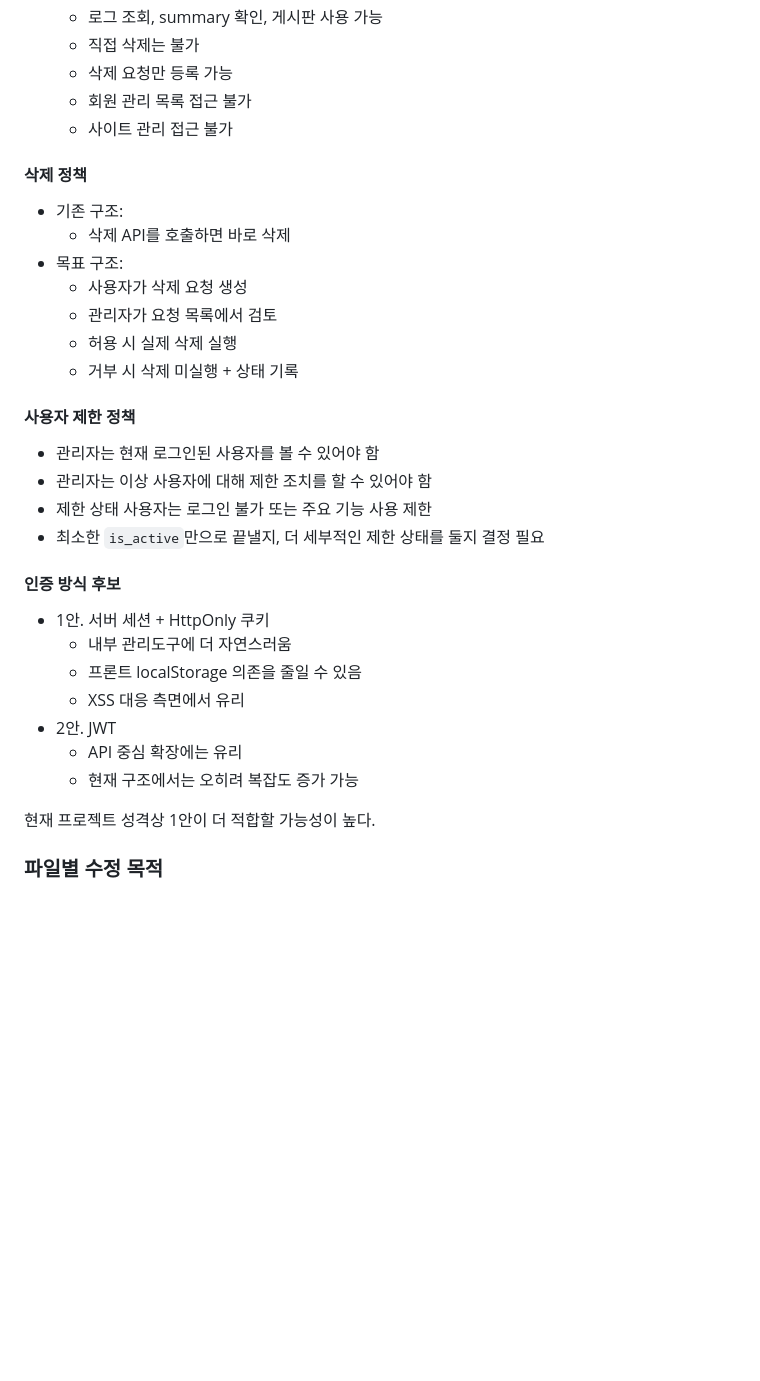
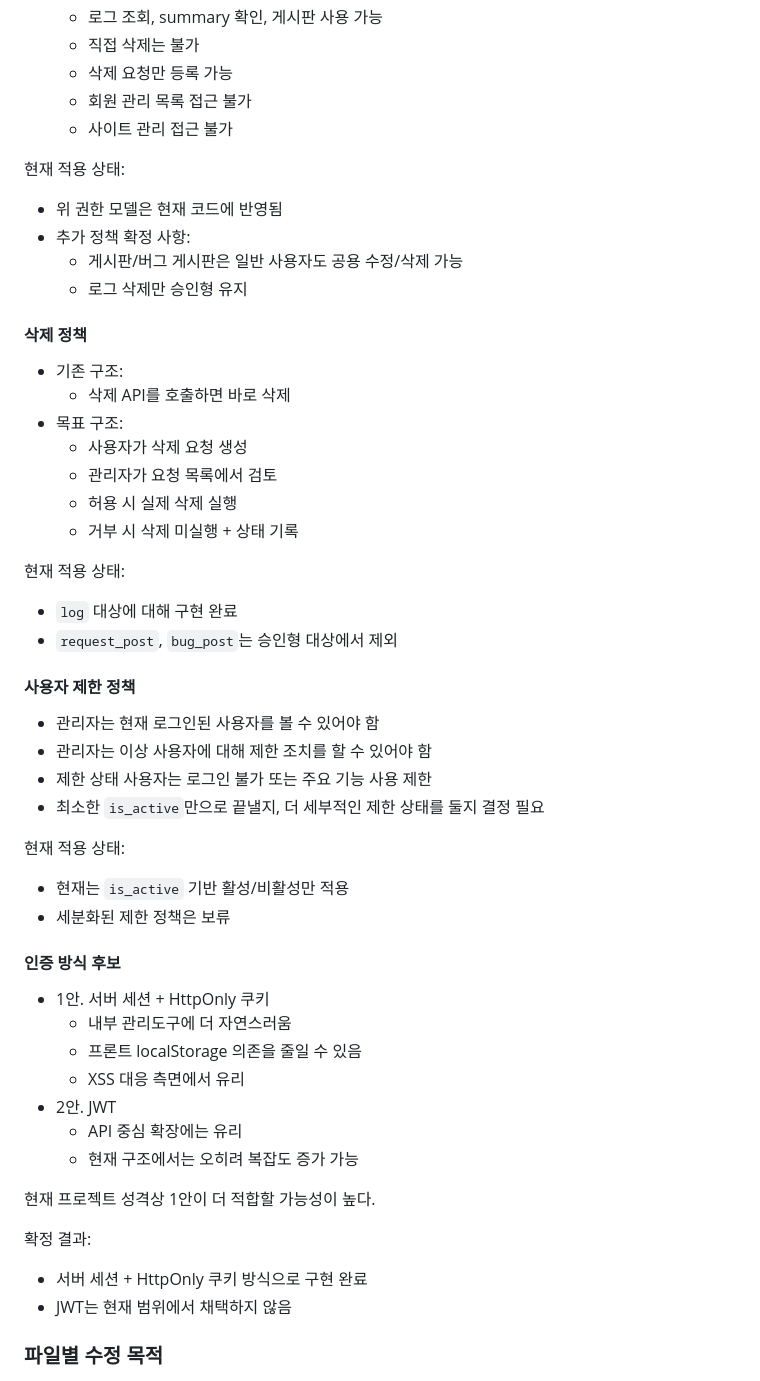
Before and after one commit to leekt0321/netapp_automation, a Markdown page: plan.md, the part around one of its changes. GitHub-like rendering; blank space fills up the shorter version.

```diff
--- a/plan.md
+++ b/plan.md
@@ -142,6 +186,13 @@
   - 회원 관리 목록 접근 불가
   - 사이트 관리 접근 불가
 
+현재 적용 상태:
+
+- 위 권한 모델은 현재 코드에 반영됨
+- 추가 정책 확정 사항:
+  - 게시판/버그 게시판은 일반 사용자도 공용 수정/삭제 가능
+  - 로그 삭제만 승인형 유지
+
 #### 삭제 정책
 
 - 기존 구조:
@@ -152,12 +203,22 @@
   - 허용 시 실제 삭제 실행
   - 거부 시 삭제 미실행 + 상태 기록
 
+현재 적용 상태:
+
+- `log` 대상에 대해 구현 완료
+- `request_post`, `bug_post`는 승인형 대상에서 제외
+
 #### 사용자 제한 정책
 
 - 관리자는 현재 로그인된 사용자를 볼 수 있어야 함
 - 관리자는 이상 사용자에 대해 제한 조치를 할 수 있어야 함
 - 제한 상태 사용자는 로그인 불가 또는 주요 기능 사용 제한
 - 최소한 `is_active`만으로 끝낼지, 더 세부적인 제한 상태를 둘지 결정 필요
+
+현재 적용 상태:
+
+- 현재는 `is_active` 기반 활성/비활성만 적용
+- 세분화된 제한 정책은 보류
 
 #### 인증 방식 후보
 
@@ -170,6 +231,11 @@
   - 현재 구조에서는 오히려 복잡도 증가 가능
 
 현재 프로젝트 성격상 1안이 더 적합할 가능성이 높다.
+
+확정 결과:
+
+- 서버 세션 + HttpOnly 쿠키 방식으로 구현 완료
+- JWT는 현재 범위에서 채택하지 않음
 
 ### 파일별 수정 목적
 
```
Also changed, not shown: other parts of plan.md (+72 -3 lines).
